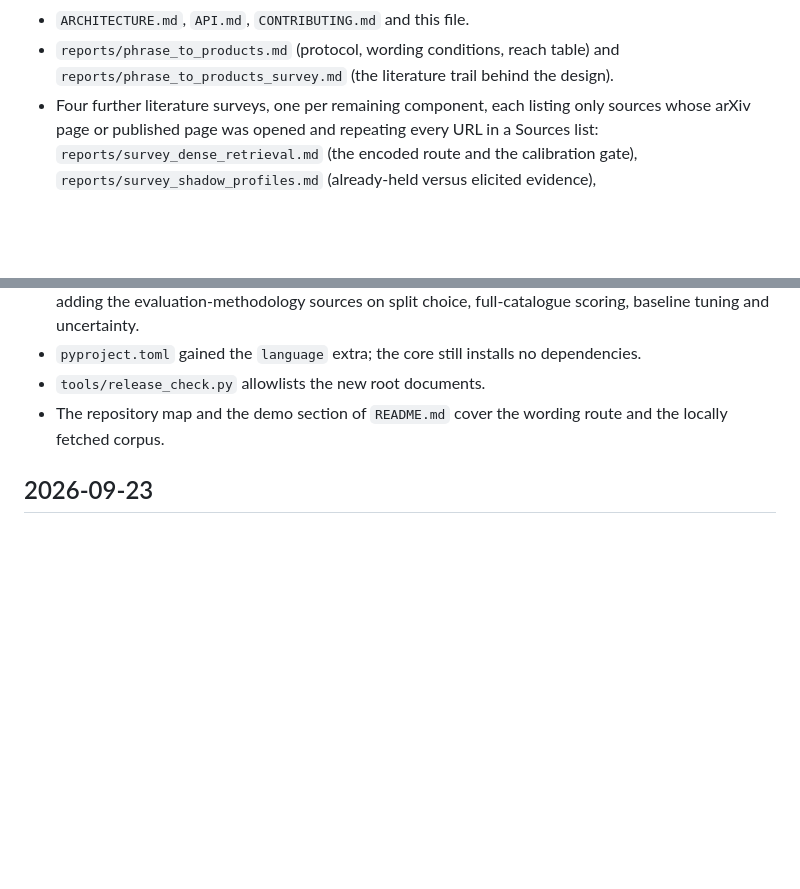
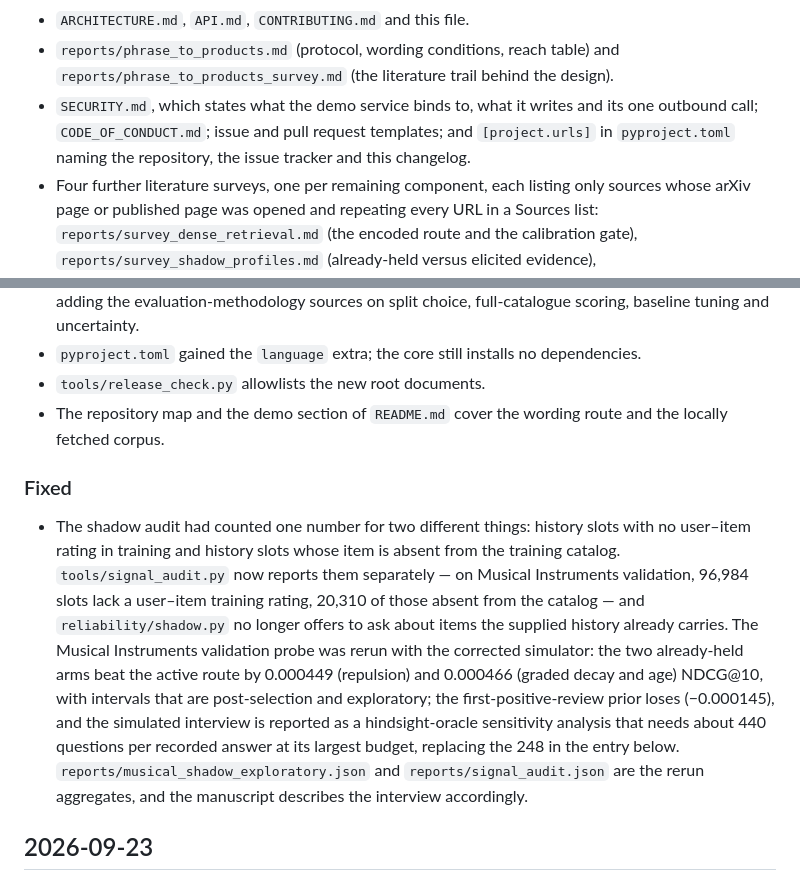
Before and after one commit to ahnafnafee/recommendation-decision-lab, a Markdown page: CHANGELOG.md, 2 parts joined by grey strips. Drawn GitHub-style; blank space fills up the shorter version.

Commit message:
docs(changelog): record the shadow-probe correction and the community files
The shadow audit correction (separate counts for missing ratings and missing
catalog items, the interview window fix, the rerun probe) and the community
files now have changelog entries. The 2026-09-23 entry's 248 questions per
answer is superseded by the corrected 440, which is stated in the new Fixed
entry rather than by rewriting the dated one.

```diff
--- a/CHANGELOG.md
+++ b/CHANGELOG.md
@@ -42,6 +42,9 @@ collected at the top.
 - `ARCHITECTURE.md`, `API.md`, `CONTRIBUTING.md` and this file.
 - `reports/phrase_to_products.md` (protocol, wording conditions, reach table) and
   `reports/phrase_to_products_survey.md` (the literature trail behind the design).
+- `SECURITY.md`, which states what the demo service binds to, what it writes and its one
+  outbound call; `CODE_OF_CONDUCT.md`; issue and pull request templates; and `[project.urls]`
+  in `pyproject.toml` naming the repository, the issue tracker and this changelog.
 - Four further literature surveys, one per remaining component, each listing only sources
   whose arXiv page or published page was opened and repeating every URL in a Sources list:
   `reports/survey_dense_retrieval.md` (the encoded route and the calibration gate),
@@ -62,6 +65,22 @@ collected at the top.
 - `tools/release_check.py` allowlists the new root documents.
 - The repository map and the demo section of `README.md` cover the wording route and the
   locally fetched corpus.
+
+### Fixed
+
+- The shadow audit had counted one number for two different things: history slots with no
+  user–item rating in training and history slots whose item is absent from the training
+  catalog. `tools/signal_audit.py` now reports them separately — on Musical Instruments
+  validation, 96,984 slots lack a user–item training rating, 20,310 of those absent from the
+  catalog — and `reliability/shadow.py` no longer offers to ask about items the supplied
+  history already carries. The Musical Instruments validation probe was rerun with the
+  corrected simulator: the two already-held arms beat the active route by 0.000449
+  (repulsion) and 0.000466 (graded decay and age) NDCG@10, with intervals that are
+  post-selection and exploratory; the first-positive-review prior loses (−0.000145), and the
+  simulated interview is reported as a hindsight-oracle sensitivity analysis that needs
+  about 440 questions per recorded answer at its largest budget, replacing the 248 in the
+  entry below. `reports/musical_shadow_exploratory.json` and `reports/signal_audit.json` are
+  the rerun aggregates, and the manuscript describes the interview accordingly.
 
 ## 2026-09-23
 
```
